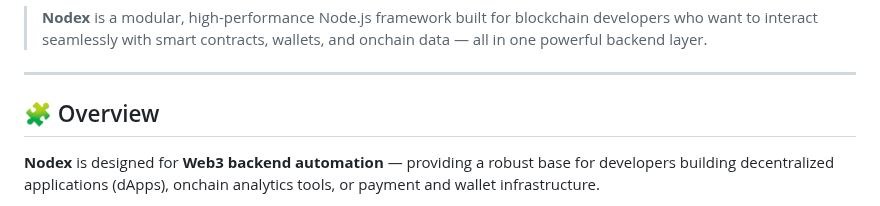
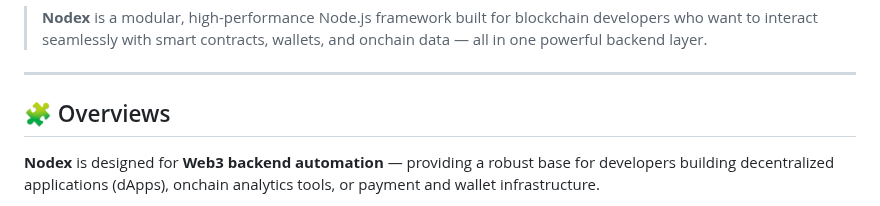
Before and after one commit to Thedongraphix/Node-Project, a Markdown page: README.md, the part around the change. GitHub-like rendering.

```diff
--- a/README.md
+++ b/README.md
@@ -4,7 +4,7 @@
 
 ---
 
-## 🧩 Overview
+## 🧩 Overviews
 
 **Nodex** is designed for **Web3 backend automation** — providing a robust base for developers building decentralized applications (dApps), onchain analytics tools, or payment and wallet infrastructure.
 
```
